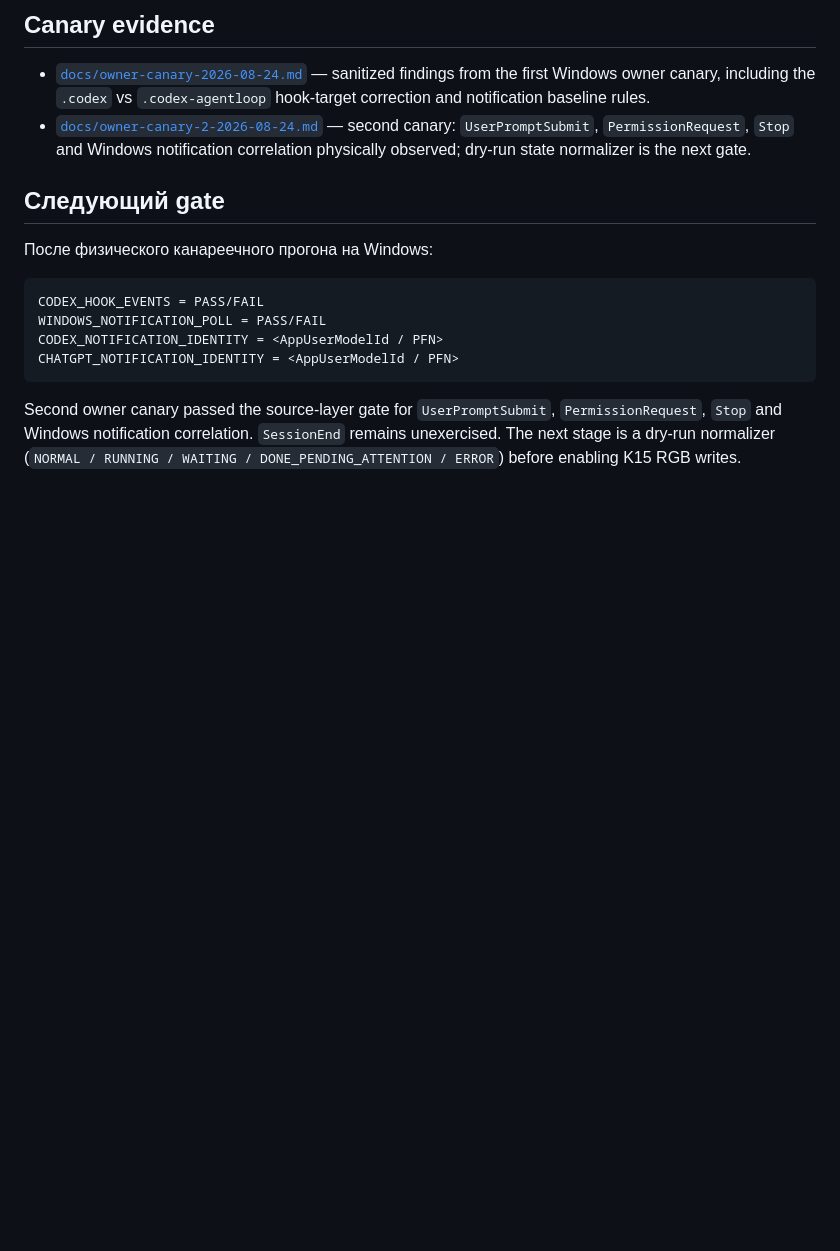
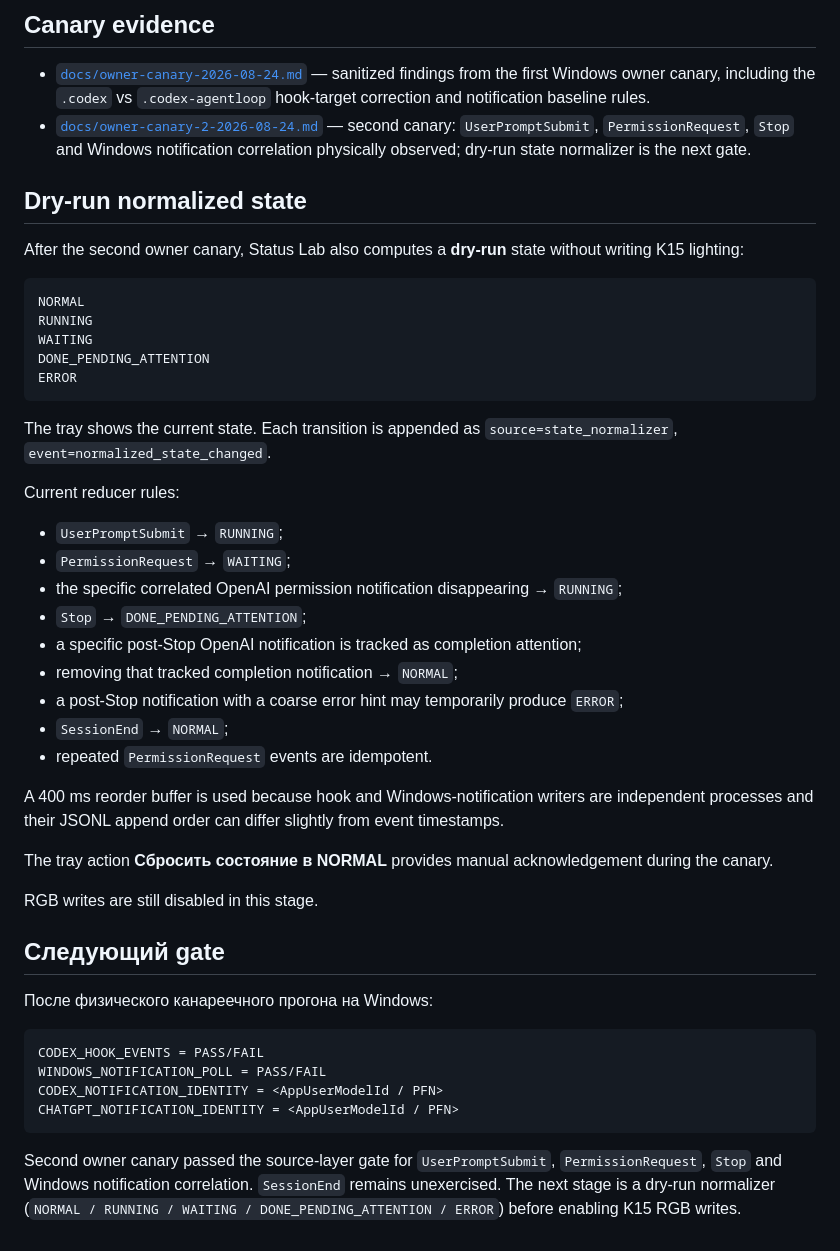
Before and after one commit to KostGame/vorotex-kb-profiles-and-macros2vibecoding, a Markdown page: status-lab/README.md, the part around the change. Drawn GitHub-style; blank space fills up the shorter version.

Commit message:
docs(status-lab): document dry-run normalizer

````diff
--- a/status-lab/README.md
+++ b/status-lab/README.md
@@ -169,6 +169,38 @@ Smoke test проверяет:
 - [`docs/owner-canary-2026-08-24.md`](docs/owner-canary-2026-08-24.md) — sanitized findings from the first Windows owner canary, including the `.codex` vs `.codex-agentloop` hook-target correction and notification baseline rules.
 - [`docs/owner-canary-2-2026-08-24.md`](docs/owner-canary-2-2026-08-24.md) — second canary: `UserPromptSubmit`, `PermissionRequest`, `Stop` and Windows notification correlation physically observed; dry-run state normalizer is the next gate.
 
+## Dry-run normalized state
+
+After the second owner canary, Status Lab also computes a **dry-run** state without writing K15 lighting:
+
+```text
+NORMAL
+RUNNING
+WAITING
+DONE_PENDING_ATTENTION
+ERROR
+```
+
+The tray shows the current state. Each transition is appended as `source=state_normalizer`, `event=normalized_state_changed`.
+
+Current reducer rules:
+
+- `UserPromptSubmit` → `RUNNING`;
+- `PermissionRequest` → `WAITING`;
+- the specific correlated OpenAI permission notification disappearing → `RUNNING`;
+- `Stop` → `DONE_PENDING_ATTENTION`;
+- a specific post-Stop OpenAI notification is tracked as completion attention;
+- removing that tracked completion notification → `NORMAL`;
+- a post-Stop notification with a coarse error hint may temporarily produce `ERROR`;
+- `SessionEnd` → `NORMAL`;
+- repeated `PermissionRequest` events are idempotent.
+
+A 400 ms reorder buffer is used because hook and Windows-notification writers are independent processes and their JSONL append order can differ slightly from event timestamps.
+
+The tray action **Сбросить состояние в NORMAL** provides manual acknowledgement during the canary.
+
+RGB writes are still disabled in this stage.
+
 ## Следующий gate
 
 После физического канареечного прогона на Windows:
````
